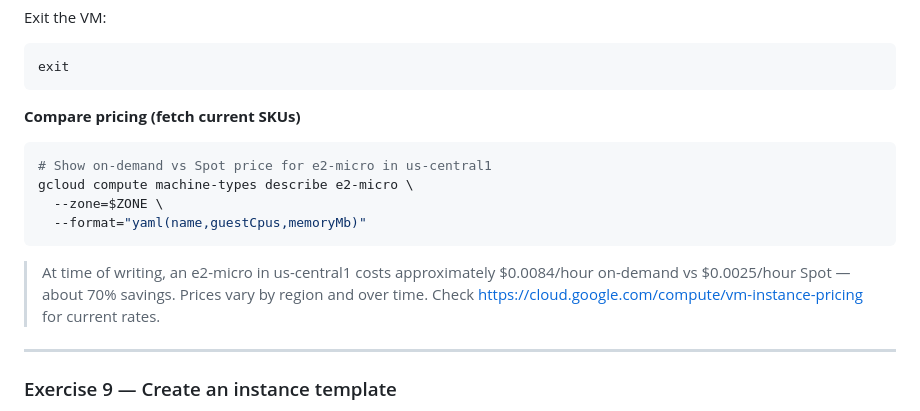
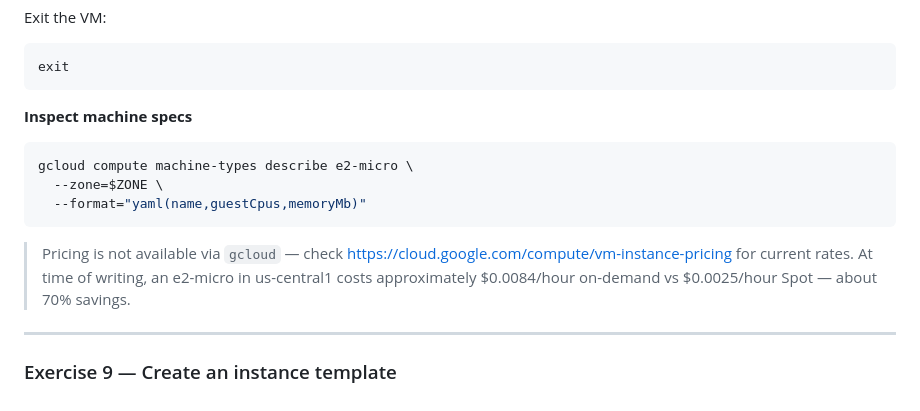
Before and after one commit to saltpy-cs/gcp-ace-labs, a Markdown page: lab-02-compute-engine/README.md, the part around the change. Rendered like a GitHub page.

Commit message:
Fix misleading pricing section: command shows specs not pricing

````diff
--- a/lab-02-compute-engine/README.md
+++ b/lab-02-compute-engine/README.md
@@ -719,16 +719,15 @@ Exit the VM:
 exit
 ```
 
-**Compare pricing (fetch current SKUs)**
+**Inspect machine specs**
 
 ```bash
-# Show on-demand vs Spot price for e2-micro in us-central1
 gcloud compute machine-types describe e2-micro \
   --zone=$ZONE \
   --format="yaml(name,guestCpus,memoryMb)"
 ```
 
-> At time of writing, an e2-micro in us-central1 costs approximately $0.0084/hour on-demand vs $0.0025/hour Spot — about 70% savings. Prices vary by region and over time. Check https://cloud.google.com/compute/vm-instance-pricing for current rates.
+> Pricing is not available via `gcloud` — check https://cloud.google.com/compute/vm-instance-pricing for current rates. At time of writing, an e2-micro in us-central1 costs approximately $0.0084/hour on-demand vs $0.0025/hour Spot — about 70% savings.
 
 ---
 
````
